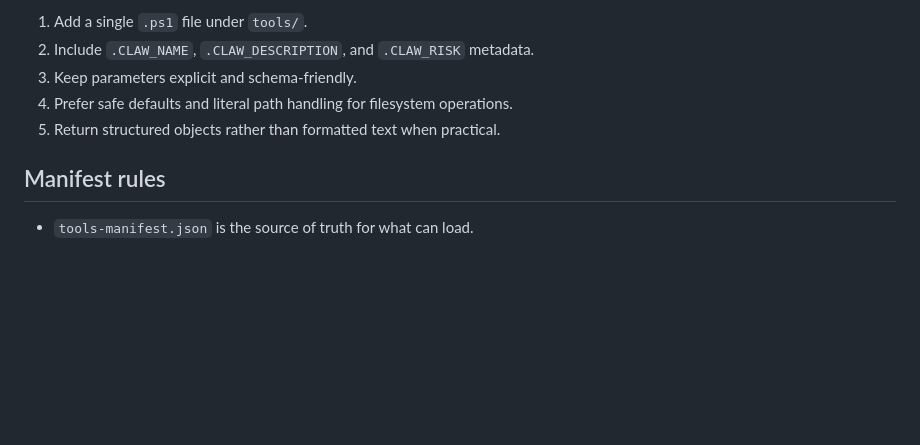
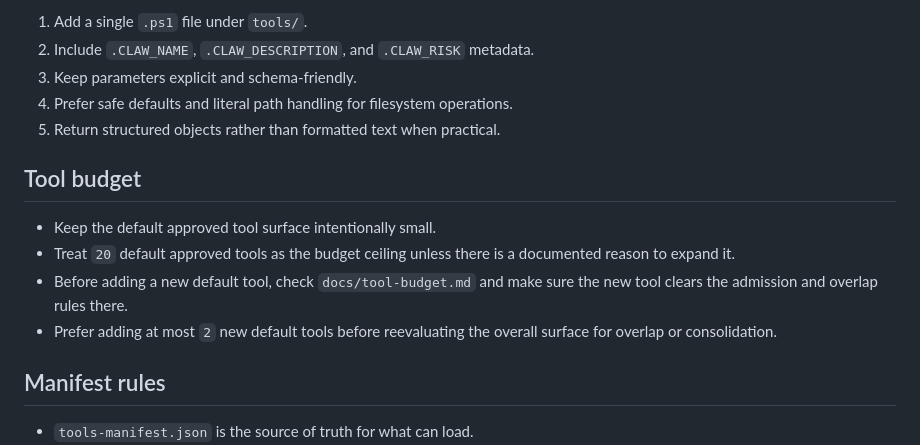
Before and after one commit to spinchange/PowerClaw, a Markdown page: AGENTS.md, the part around the change. Drawn GitHub-style; blank space fills up the shorter version.

Commit message:
Document default tool budget policy

```diff
--- a/AGENTS.md
+++ b/AGENTS.md
@@ -92,6 +92,13 @@ When adding or editing a tool:
 4. Prefer safe defaults and literal path handling for filesystem operations.
 5. Return structured objects rather than formatted text when practical.
 
+## Tool budget
+
+- Keep the default approved tool surface intentionally small.
+- Treat `20` default approved tools as the budget ceiling unless there is a documented reason to expand it.
+- Before adding a new default tool, check `docs/tool-budget.md` and make sure the new tool clears the admission and overlap rules there.
+- Prefer adding at most `2` new default tools before reevaluating the overall surface for overlap or consolidation.
+
 ## Manifest rules
 
 - `tools-manifest.json` is the source of truth for what can load.
```
Also changed, not shown: docs/tool-budget.md (added, +86 -0 lines).
